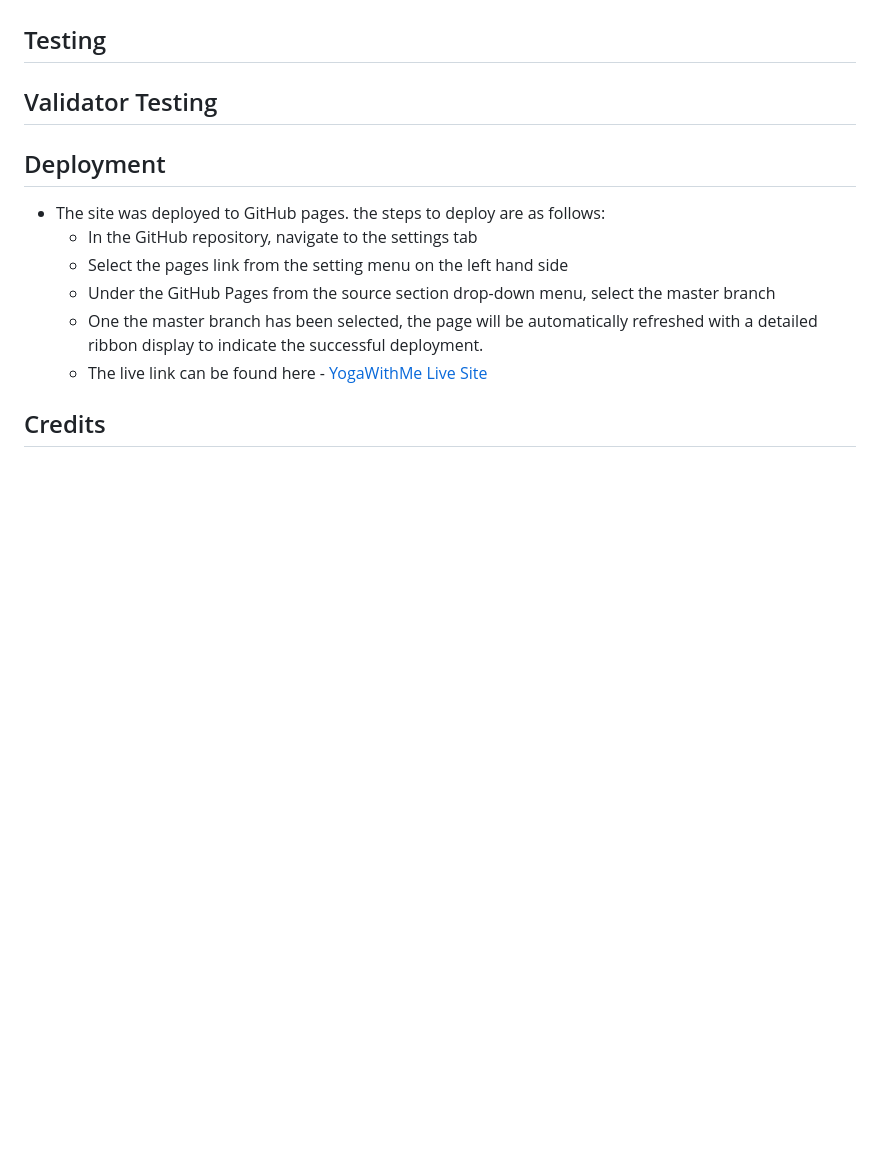
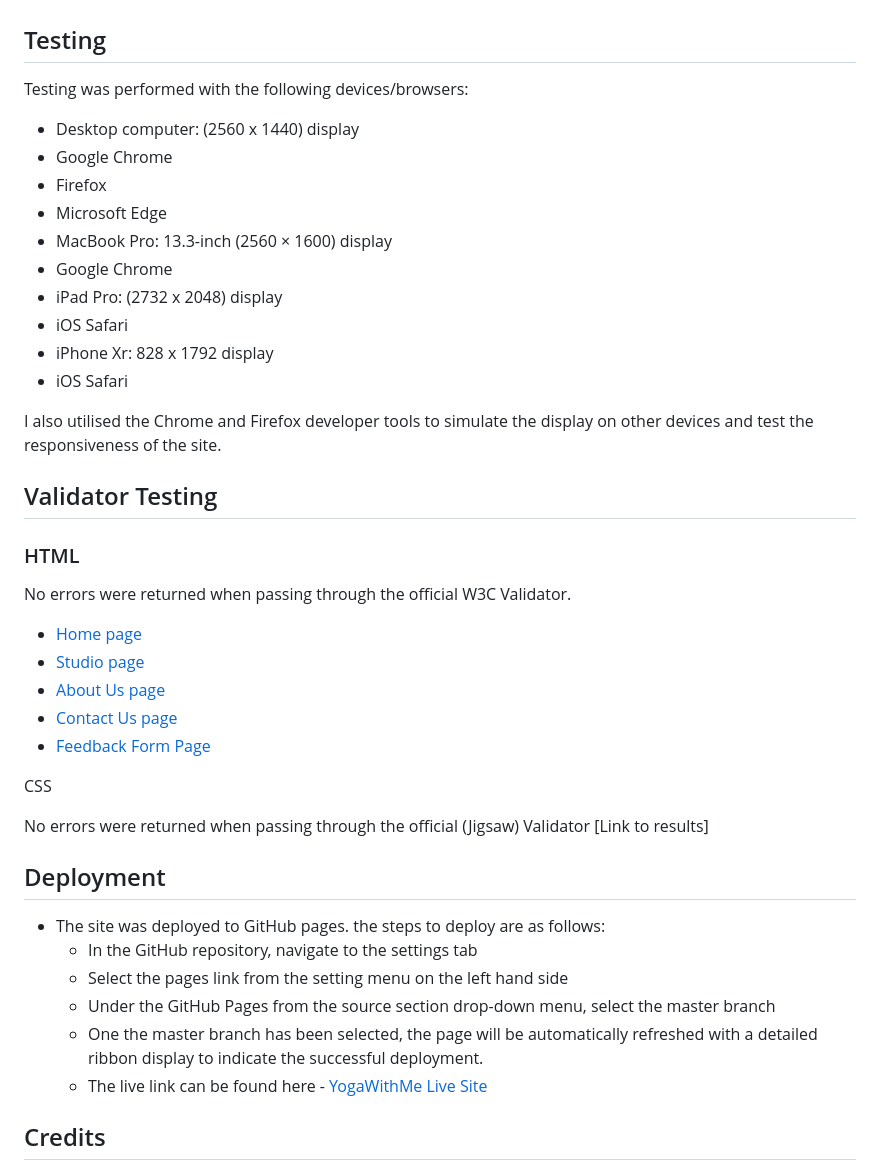
Before and after one commit to AyishaSandiford/yogawithme-pp1, a Markdown page: README.md, the part around one of its changes. Rendered like a GitHub page; blank space fills up the shorter version.

```diff
--- a/README.md
+++ b/README.md
@@ -132,8 +132,37 @@ The contact form provides users with the ability to contact the YogaWithMe team
 
 ## Testing
 
+Testing was performed with the following devices/browsers:
+
+- Desktop computer: (2560 x 1440) display
+- Google Chrome
+- Firefox
+- Microsoft Edge
+- MacBook Pro: 13.3-inch (2560 × 1600) display
+- Google Chrome
+- iPad Pro: (2732 x 2048) display
+- iOS Safari
+- iPhone Xr: 828 x 1792 display
+- iOS Safari
+
+I also utilised the Chrome and Firefox developer tools to
+simulate the display on other devices and test the responsiveness of the site.
+
 
 ## Validator Testing
+
+### HTML
+
+No errors were returned when passing through the official W3C Validator.
+- [Home page](https://validator.w3.org/nu/?doc=https%3A%2F%2Fayishasandiford.github.io%2Fyogawithme-pp1%2Findex.html)
+- [Studio page](https://validator.w3.org/nu/?doc=https%3A%2F%2Fayishasandiford.github.io%2Fyogawithme-pp1%2Fstudio.html)
+- [About Us page](https://validator.w3.org/nu/?doc=https%3A%2F%2Fayishasandiford.github.io%2Fyogawithme-pp1%2Fabout.html)
+- [Contact Us page](https://validator.w3.org/nu/?doc=https%3A%2F%2Fayishasandiford.github.io%2Fyogawithme-pp1%2Fcontact.html)
+- [Feedback Form Page](https://validator.w3.org/nu/?doc=https%3A%2F%2Fayishasandiford.github.io%2Fyogawithme-pp1%2Ffeedback_form.html)
+
+CSS
+
+No errors were returned when passing through the official (Jigsaw) Validator [Link to results]
 
 
 
```
Also changed, not shown: other parts of README.md (+35 -4 lines).
